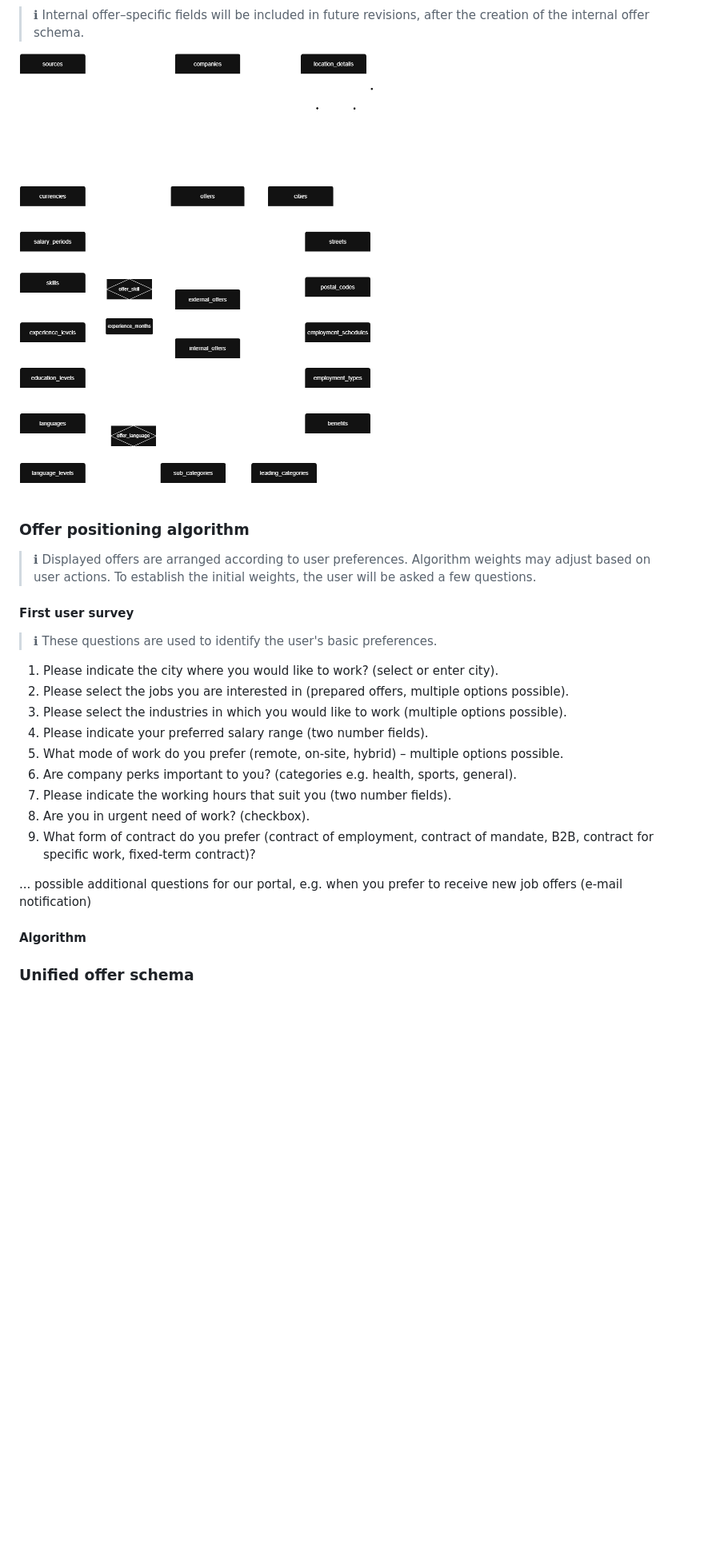
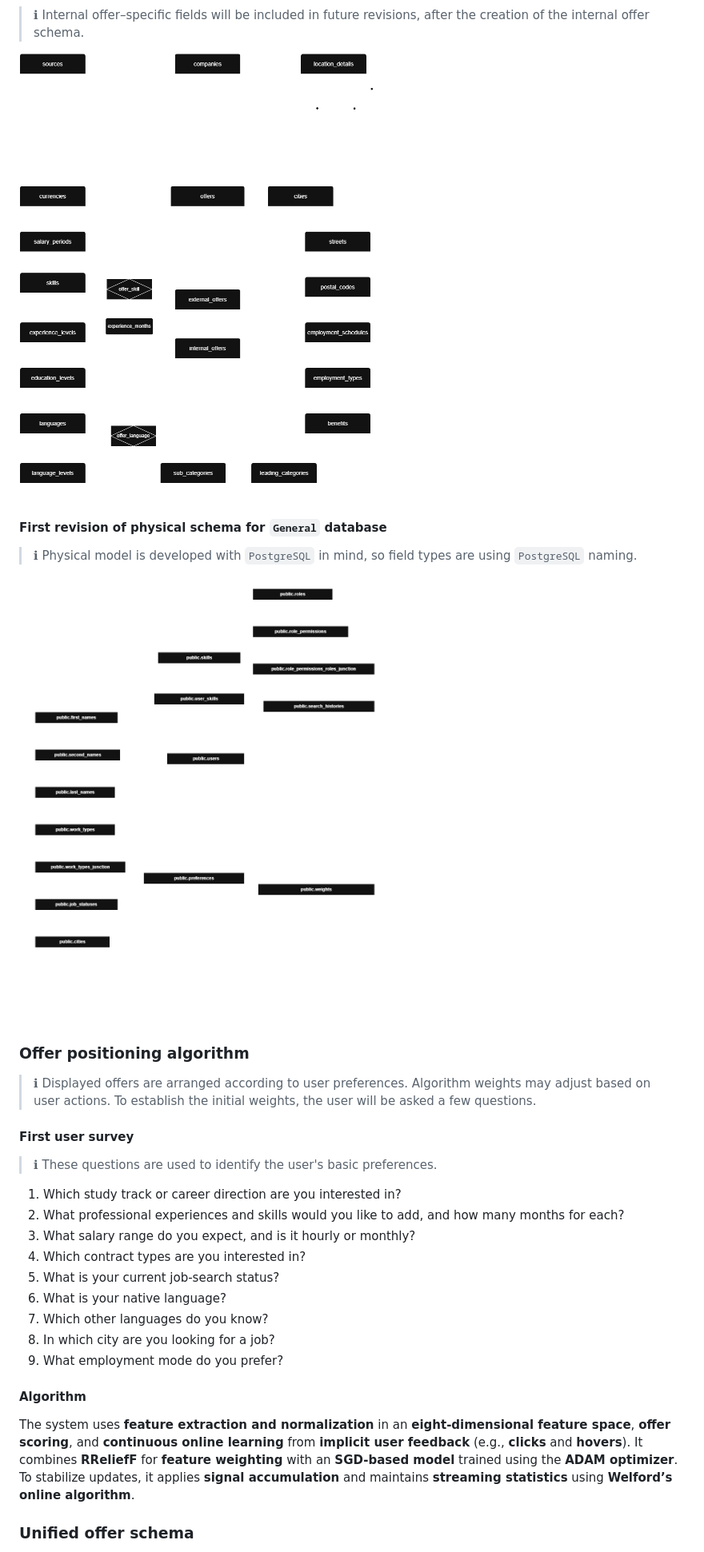
Before and after one commit to gawlowskiandrzej/StudentWorkHub, a Markdown page: README.md, the part around one of its changes. Shown at 80% size. Drawn GitHub-style; blank space fills up the shorter version.

```diff
--- a/README.md
+++ b/README.md
@@ -23,6 +23,12 @@ https://docs.google.com/document/d/1mnvTexeT-fP2AOvFTb8ArKLz-O7-UmGf/edit?usp=sh
 > ℹ Internal offer–specific fields will be included in future revisions, after the creation of the internal offer schema.
 
-![Logical ERD schema v1.3](diagrams/images/logical_ERD_schema_v1_3.png)
+![Logical ERD schema for Offers database](diagrams/images/logical_ERD_schema_v1_3.png)
+
+#### First revision of physical schema for `General` database ####
+> ℹ Physical model is developed with `PostgreSQL` in mind, so field types are using `PostgreSQL` naming.
+
+![Physical schema General database](diagrams/images/physical_schema_general.png)
+
 
 ### Offer positioning algorithm ###
 > ℹ Displayed offers are arranged according to user preferences. Algorithm weights may adjust based on user actions. To establish the initial weights, the user will be asked a few questions.
@@ -30,19 +36,18 @@ https://docs.google.com/document/d/1mnvTexeT-fP2AOvFTb8ArKLz-O7-UmGf/edit?usp=sh
 #### First user survey ####
 > ℹ These questions are used to identify the user's basic preferences.
 
-1. Please indicate the city where you would like to work? (select or enter city).
-2. Please select the jobs you are interested in (prepared offers, multiple options possible).
-3. Please select the industries in which you would like to work (multiple options possible).
-4. Please indicate your preferred salary range (two number fields).
-5. What mode of work do you prefer (remote, on-site, hybrid) – multiple options possible.
-6. Are company perks important to you? (categories e.g. health, sports, general).
-7. Please indicate the working hours that suit you (two number fields).
-8. Are you in urgent need of work? (checkbox).
-9. What form of contract do you prefer (contract of employment, contract of mandate, B2B, contract for specific work, fixed-term contract)?
-
-... possible additional questions for our portal, e.g. when you prefer to receive new job offers (e-mail notification)
+1. Which study track or career direction are you interested in?
+2. What professional experiences and skills would you like to add, and how many months for each?
+3. What salary range do you expect, and is it hourly or monthly?
+4. Which contract types are you interested in?
+5. What is your current job-search status?
+6. What is your native language?
+7. Which other languages do you know?
+8. In which city are you looking for a job?
+9. What employment mode do you prefer?
 
 #### Algorithm ####
+The system uses **feature extraction and normalization** in an **eight-dimensional feature space**, **offer scoring**, and **continuous online learning** from **implicit user feedback** (e.g., **clicks** and **hovers**). It combines **RReliefF** for **feature weighting** with an **SGD-based model** trained using the **ADAM optimizer**. To stabilize updates, it applies **signal accumulation** and maintains **streaming statistics** using **Welford’s online algorithm**.
 
 ### Unified offer schema ###
 > ℹ The `Unified offer schema` standardizes job offers from multiple sources. This transformation enables algorithmic ranking of offers according to user preferences, even when API responses differ in structure. It also simplifies data storage and eliminates redundant site-specific additions.
```
Also changed, not shown: other parts of README.md (+8 -187 lines), diagrams/images/uos_structure.png (added).
